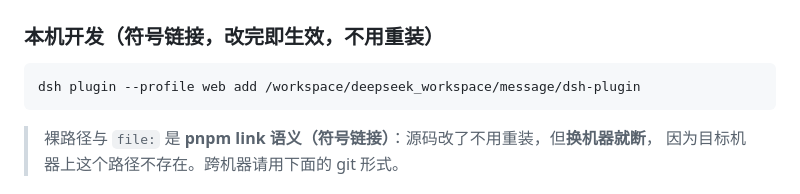
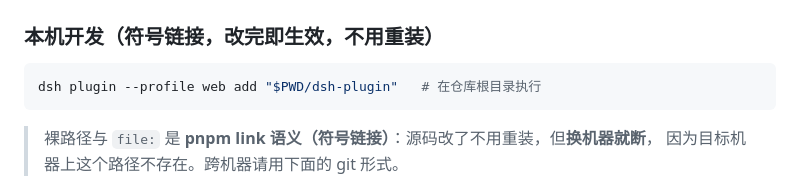
Before and after one commit to SJTUMalPan/notify-hub, a Markdown page: dsh-plugin/README.md, the part around the change. GitHub-like rendering.

Commit message:
docs: 去机器化（变更文档里的公网 IP 与插件本地绝对路径）
审计 P0.2：仓库会被公开。

- `add-public-access` 的 design/tasks 里 5 处真实公网 IP 换成 `<公网IP>` 占位：
  它们只是「当时怎么实测的」的记录，占位不影响可读性，也不泄露这台机器的地址；
- `dsh-plugin/README.md` 的安装命令改用 `"$PWD/dsh-plugin"`。

````diff
--- a/dsh-plugin/README.md
+++ b/dsh-plugin/README.md
@@ -49,7 +49,7 @@
 ### 本机开发（符号链接，改完即生效，不用重装）
 
 ```bash
-dsh plugin --profile web add /workspace/deepseek_workspace/message/dsh-plugin
+dsh plugin --profile web add "$PWD/dsh-plugin"   # 在仓库根目录执行
 ```
 
 > 裸路径与 `file:` 是 **pnpm link 语义（符号链接）**：源码改了不用重装，但**换机器就断**，
````
Also changed, not shown: 2 other files.
